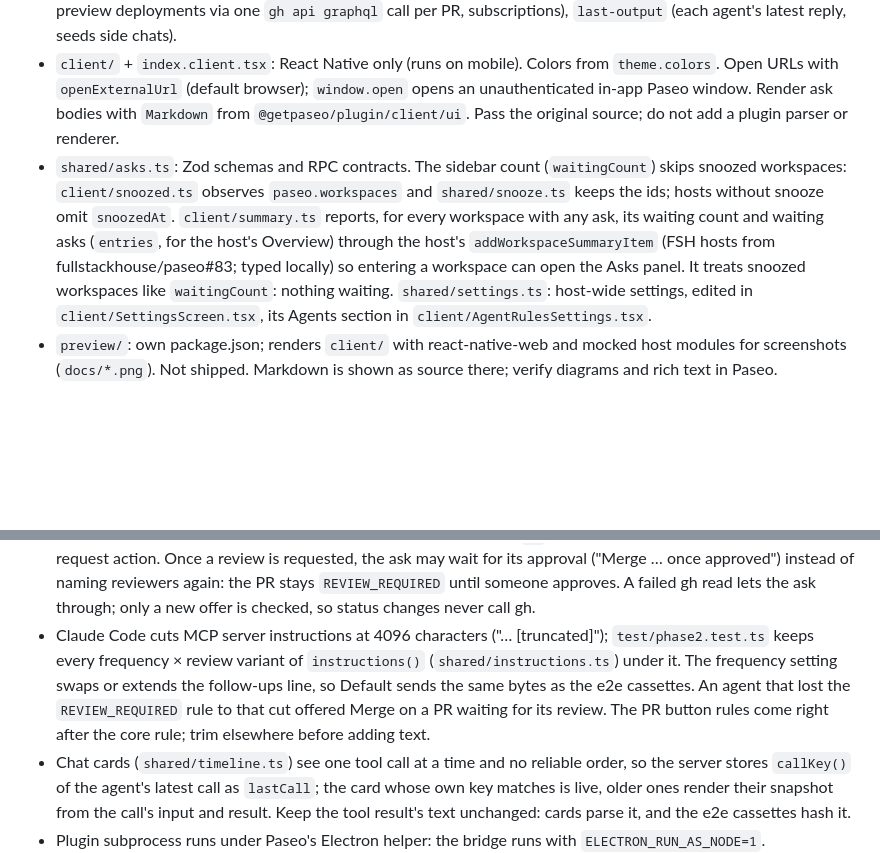
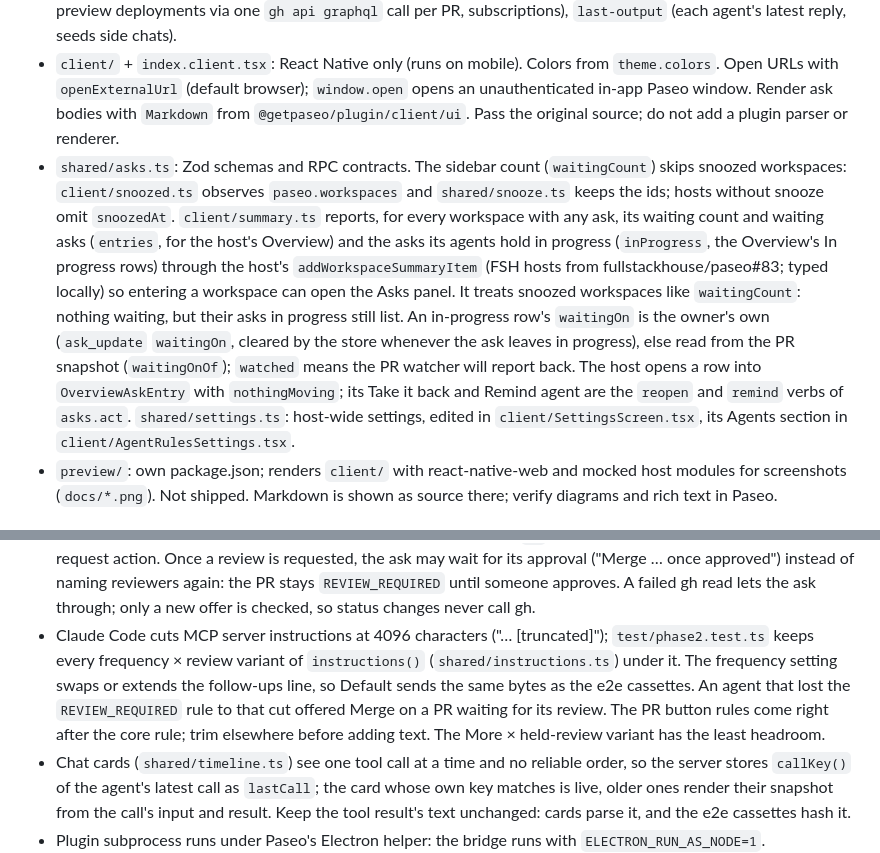
Before and after one commit to fullstackhouse/paseo-asks, a Markdown page: AGENTS.md, 2 parts joined by grey strips. Drawn GitHub-style; blank space fills up the shorter version.

```diff
--- a/AGENTS.md
+++ b/AGENTS.md
@@ -6,7 +6,7 @@ Paseo plugin: agents record what they need from the human (asks) via MCP; Paseo
 
 - `index.server.ts` wires everything. `server/`: `store` (one JSON per workspace), `outbox` (disk-backed, steers messages into a running turn when the provider can, else holds them until the turn ends), `service` (MCP tools + human actions + agent instructions), `file-paths` (makes inline-code paths in ask bodies open from the workspace: a file only another worktree has gets its absolute path), `bridge` (stdio MCP script, written to the data dir at start), `listener` (localhost HTTP the bridge calls), `agents` (agentId → workspaceId), `discuss` (Discuss: an explainer agent in a new worktree workspace of the owner's repo; a read-only side chat in the ask's workspace when that fails. `discussionAgentId` links it: the asks tools look an ask up in the caller's workspace, except the one the caller discusses; `asks.list` for a workspace includes the ask it explains, and the explainer's own ask ids start after it), `gh` (every gh call; pauses on a spent rate limit), `github` + `deployments` + `watcher` (live PR state via `gh`, preview deployments via one `gh api graphql` call per PR, subscriptions), `last-output` (each agent's latest reply, seeds side chats).
 - `client/` + `index.client.tsx`: React Native only (runs on mobile). Colors from `theme.colors`. Open URLs with `openExternalUrl` (default browser); `window.open` opens an unauthenticated in-app Paseo window. Render ask bodies with `Markdown` from `@getpaseo/plugin/client/ui`. Pass the original source; do not add a plugin parser or renderer.
-- `shared/asks.ts`: Zod schemas and RPC contracts. The sidebar count (`waitingCount`) skips snoozed workspaces: `client/snoozed.ts` observes `paseo.workspaces` and `shared/snooze.ts` keeps the ids; hosts without snooze omit `snoozedAt`. `client/summary.ts` reports, for every workspace with any ask, its waiting count and waiting asks (`entries`, for the host's Overview) through the host's `addWorkspaceSummaryItem` (FSH hosts from fullstackhouse/paseo#83; typed locally) so entering a workspace can open the Asks panel. It treats snoozed workspaces like `waitingCount`: nothing waiting. `shared/settings.ts`: host-wide settings, edited in `client/SettingsScreen.tsx`, its Agents section in `client/AgentRulesSettings.tsx`.
+- `shared/asks.ts`: Zod schemas and RPC contracts. The sidebar count (`waitingCount`) skips snoozed workspaces: `client/snoozed.ts` observes `paseo.workspaces` and `shared/snooze.ts` keeps the ids; hosts without snooze omit `snoozedAt`. `client/summary.ts` reports, for every workspace with any ask, its waiting count and waiting asks (`entries`, for the host's Overview) and the asks its agents hold in progress (`inProgress`, the Overview's In progress rows) through the host's `addWorkspaceSummaryItem` (FSH hosts from fullstackhouse/paseo#83; typed locally) so entering a workspace can open the Asks panel. It treats snoozed workspaces like `waitingCount`: nothing waiting, but their asks in progress still list. An in-progress row's `waitingOn` is the owner's own (`ask_update` `waitingOn`, cleared by the store whenever the ask leaves in progress), else read from the PR snapshot (`waitingOnOf`); `watched` means the PR watcher will report back. The host opens a row into `OverviewAskEntry` with `nothingMoving`; its Take it back and Remind agent are the `reopen` and `remind` verbs of `asks.act`. `shared/settings.ts`: host-wide settings, edited in `client/SettingsScreen.tsx`, its Agents section in `client/AgentRulesSettings.tsx`.
 - `preview/`: own package.json; renders `client/` with react-native-web and mocked host modules for screenshots (`docs/*.png`). Not shipped. Markdown is shown as source there; verify diagrams and rich text in Paseo.
 
 ## Load-bearing facts (Paseo 0.12)
@@ -24,7 +24,7 @@ Paseo plugin: agents record what they need from the human (asks) via MCP; Paseo
 - `ask_create`/`ask_update` reject an ask that bundles several questions (`server/bundle.ts`), judged from the title and action labels only: bodies often list questions meant for someone else. The instruction alone didn't stop it, because skills told agents the opposite. Add a test case when you widen a pattern.
 - The GitHub quota (5,000 GraphQL points/hour) is shared with every other `gh` user on the machine, the Inbox plugin and the daemon included. The watcher reads each PR once per pass and skips asks whose PR is merged (orphaned ones too: the human still acts on their cards) and asks in archived workspaces (out of the human's queue; the daemon's workspace list is read once per pass): agents leave merged PR asks open by the hundred, and polling them ran the quota out for everyone.
 - `ask_create`/`ask_update` check the buttons of an ask on a PR that waits for its first review (`server/review-buttons.ts`): named reviewers, never Copilot or the author, and "Merge with --admin" exactly when `viewerCanMergeAsAdmin`, read live in one GraphQL call. The instruction alone didn't hold: agents with the full rule still offered a Copilot review or Merge. `viewerCanMergeAsAdmin` covers ruleset bypass too (true on a repo with only a ruleset whose bypass actor is the viewer). Checked asks are `pr` asks and any ask with a merge or review-request action. Once a review is requested, the ask may wait for its approval ("Merge … once approved") instead of naming reviewers again: the PR stays `REVIEW_REQUIRED` until someone approves. A failed gh read lets the ask through; only a new offer is checked, so status changes never call gh.
-- Claude Code cuts MCP server instructions at 4096 characters ("… [truncated]"); `test/phase2.test.ts` keeps every frequency × review variant of `instructions()` (`shared/instructions.ts`) under it. The frequency setting swaps or extends the follow-ups line, so Default sends the same bytes as the e2e cassettes. An agent that lost the `REVIEW_REQUIRED` rule to that cut offered Merge on a PR waiting for its review. The PR button rules come right after the core rule; trim elsewhere before adding text.
+- Claude Code cuts MCP server instructions at 4096 characters ("… [truncated]"); `test/phase2.test.ts` keeps every frequency × review variant of `instructions()` (`shared/instructions.ts`) under it. The frequency setting swaps or extends the follow-ups line, so Default sends the same bytes as the e2e cassettes. An agent that lost the `REVIEW_REQUIRED` rule to that cut offered Merge on a PR waiting for its review. The PR button rules come right after the core rule; trim elsewhere before adding text. The More × held-review variant has the least headroom.
 - Chat cards (`shared/timeline.ts`) see one tool call at a time and no reliable order, so the server stores `callKey()` of the agent's latest call as `lastCall`; the card whose own key matches is live, older ones render their snapshot from the call's input and result. Keep the tool result's text unchanged: cards parse it, and the e2e cassettes hash it.
 - Plugin subprocess runs under Paseo's Electron helper: the bridge runs with `ELECTRON_RUN_AS_NODE=1`.
 
```
Also changed, not shown: OVERVIEW.md (+1 -1 lines), README.md (+5 -3 lines), docs/overview-in-progress.png (added).
